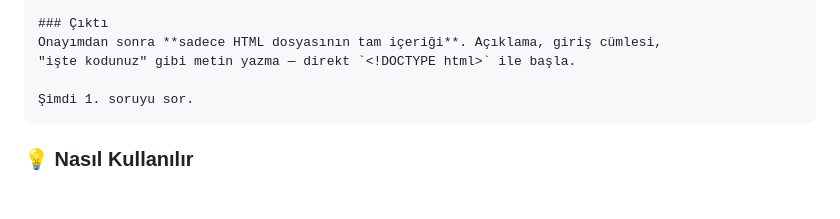
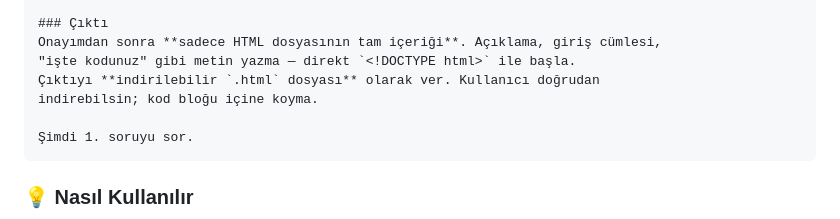
Before and after one commit to siren-stack/almanca, a Markdown page: README.md, the part around the change. GitHub-like rendering; blank space fills up the shorter version.

`````diff
--- a/README.md
+++ b/README.md
@@ -160,6 +160,8 @@ Ben cevaplayana kadar HTML yazmaya başlama. Tüm sorular bitince cevaplarımı
 ### Çıktı
 Onayımdan sonra **sadece HTML dosyasının tam içeriği**. Açıklama, giriş cümlesi,
 "işte kodunuz" gibi metin yazma — direkt `<!DOCTYPE html>` ile başla.
+Çıktıyı **indirilebilir `.html` dosyası** olarak ver. Kullanıcı doğrudan
+indirebilsin; kod bloğu içine koyma.
 
 Şimdi 1. soruyu sor.
 ````
`````
